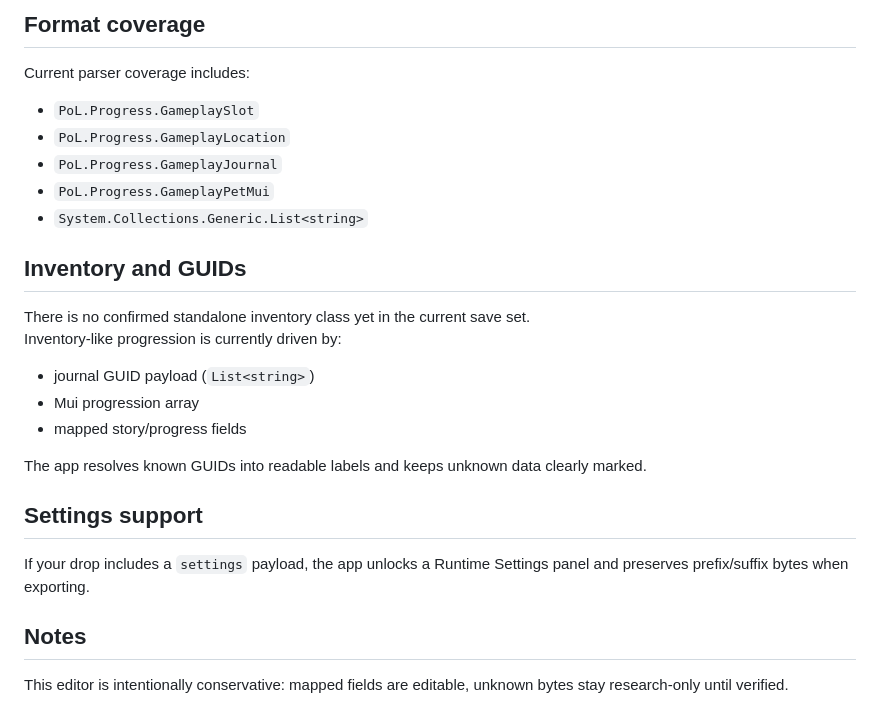
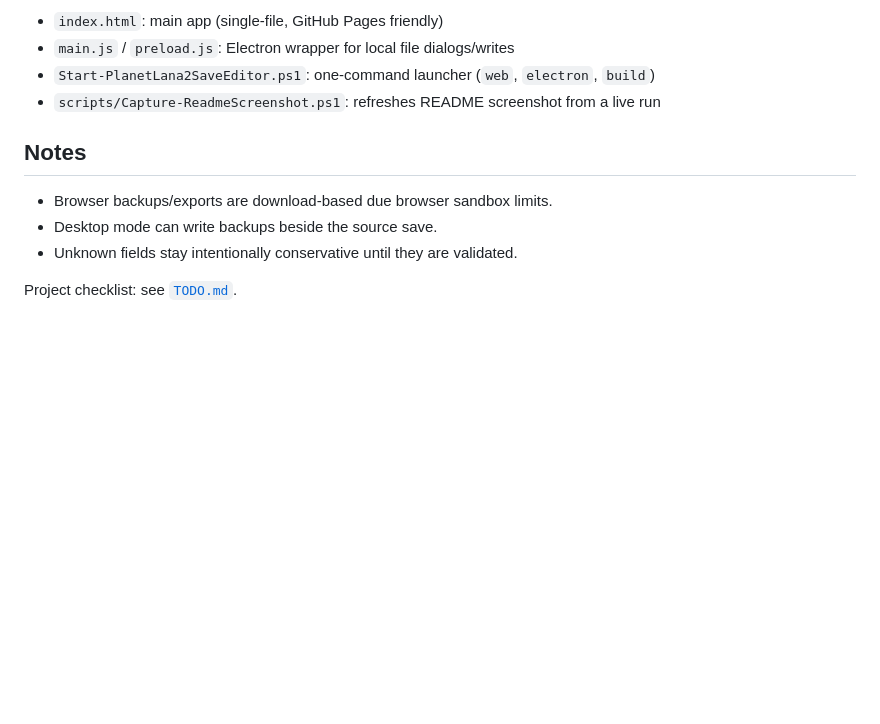
Before and after one commit to SaveEditors/planet-of-lana-2-save-editor, a Markdown page: README.md, the part around the change printed below. Drawn GitHub-style; blank space fills up the shorter version.

```diff
--- a/README.md
+++ b/README.md
@@ -52,27 +45,13 @@ Package-family folder names vary per Store install, so the editor accepts any dr
 
-## Format coverage
-
-Current parser coverage includes:
-- `PoL.Progress.GameplaySlot`
-- `PoL.Progress.GameplayLocation`
-- `PoL.Progress.GameplayJournal`
-- `PoL.Progress.GameplayPetMui`
-- `System.Collections.Generic.List<string>`
-
-## Inventory and GUIDs
-
-There is no confirmed standalone inventory class yet in the current save set.
-Inventory-like progression is currently driven by:
-- journal GUID payload (`List<string>`)
-- Mui progression array
-- mapped story/progress fields
-
-The app resolves known GUIDs into readable labels and keeps unknown data clearly marked.
-
-## Settings support
-
-If your drop includes a `settings` payload, the app unlocks a Runtime Settings panel and preserves prefix/suffix bytes when exporting.
+- `index.html`: main app (single-file, GitHub Pages friendly)
+- `main.js` / `preload.js`: Electron wrapper for local file dialogs/writes
+- `Start-PlanetLana2SaveEditor.ps1`: one-command launcher (`web`, `electron`, `build`)
+- `scripts/Capture-ReadmeScreenshot.ps1`: refreshes README screenshot from a live run
 
 ## Notes
 
-This editor is intentionally conservative: mapped fields are editable, unknown bytes stay research-only until verified.
+- Browser backups/exports are download-based due browser sandbox limits.
+- Desktop mode can write backups beside the source save.
+- Unknown fields stay intentionally conservative until they are validated.
+
+Project checklist: see [`TODO.md`](TODO.md).
```
Also changed, not shown: other parts of README.md (+17 -24 lines), assets/readme-screenshot.png, 1 other file.
